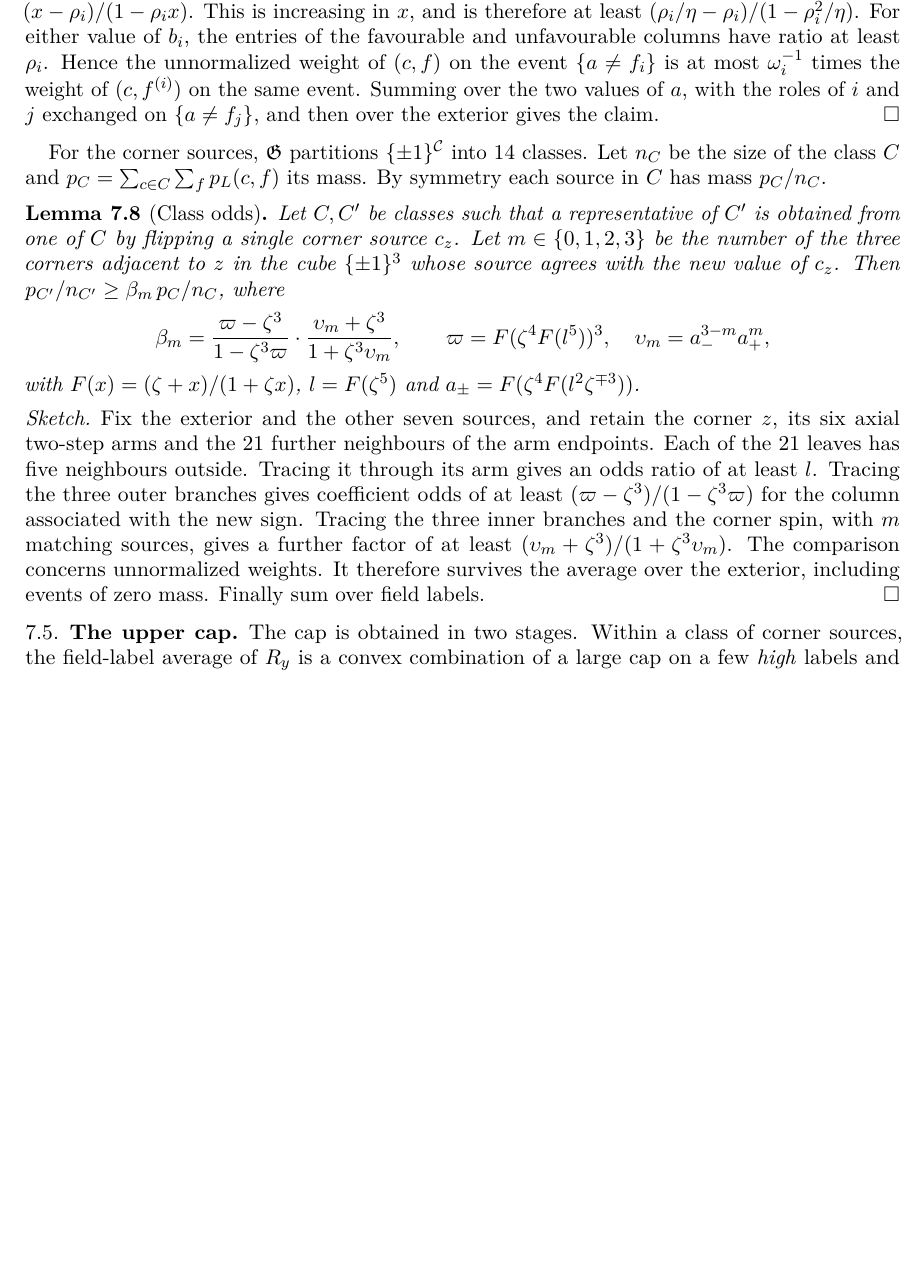
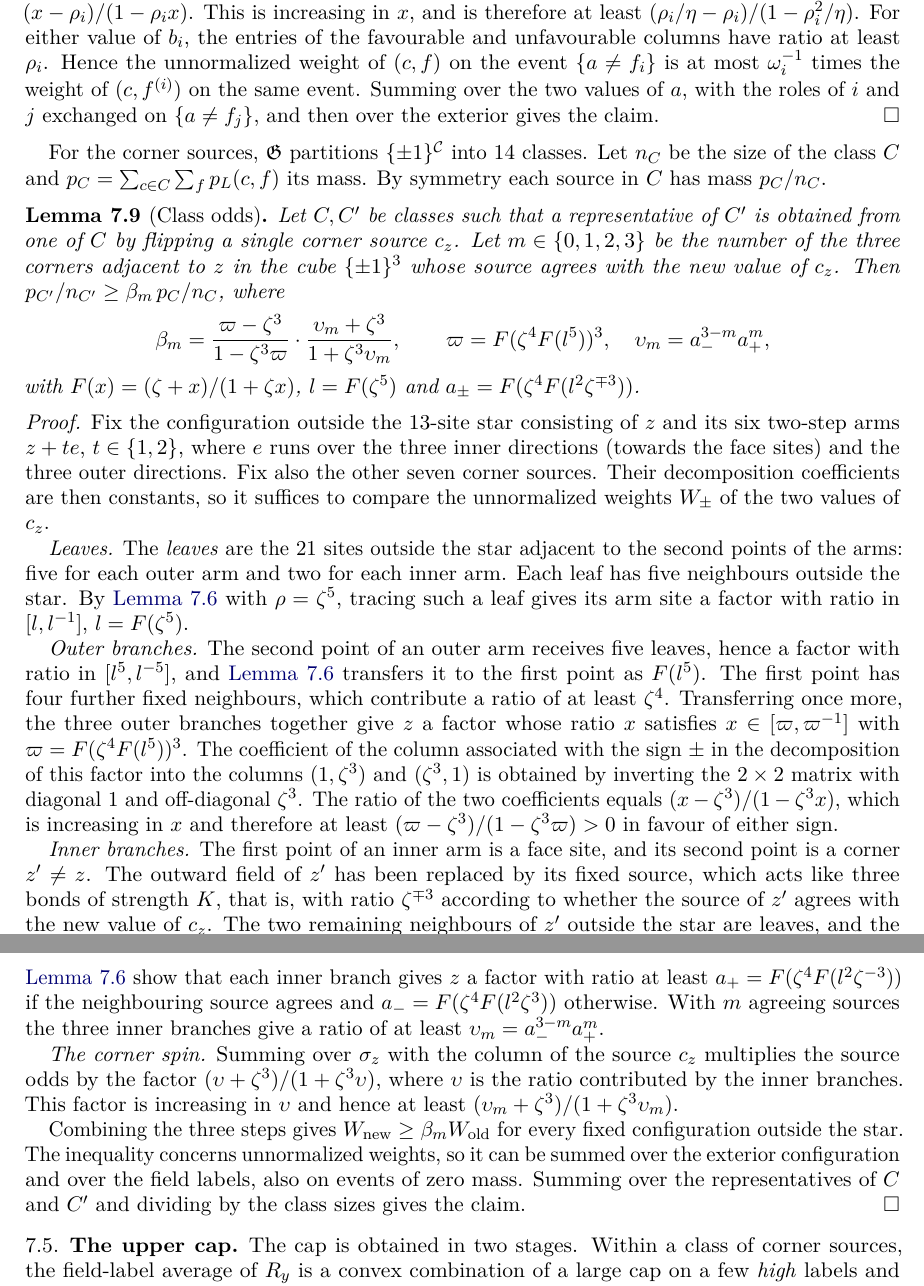
Before and after one commit to whyihaveyou/ising3d-critical-interval, a LaTeX paper (manuscript/main.tex, which reads manuscript/sections/ordered.tex): part of page 28 of 36 before the commit and two parts of pages 28 and 29 of 36 after it, the two joined at a grey line, cut at the place of the change, the shorter picture padded with empty space. Compiled offline with pdfLaTeX.

Commit message:
Complete proofs in Section 7.4: transfer-of-odds lemma, axial recursion, class odds
Generated with [Devin](https://devin.ai)

Co-Authored-By: Devin <158243242+devin-ai-integration[bot]@users.noreply.github.com>

```diff
--- a/manuscript/sections/ordered.tex
+++ b/manuscript/sections/ordered.tex
@@ -178,8 +188,18 @@ Let $C,C'$ be classes such that a representative of $C'$ is obtained from one of
 with $F(x)=(\zeta+x)/(1+\zeta x)$, $l=F(\zeta^5)$ and $a_\pm=F(\zeta^4F(l^2\zeta^{\mp3}))$.
 \end{lemma}
 
-\begin{proof}[Sketch]
-Fix the exterior and the other seven sources, and retain the corner $z$, its six axial two-step arms and the $21$ further neighbours of the arm endpoints. Each of the $21$ leaves has five neighbours outside. Tracing it through its arm gives an odds ratio of at least $l$. Tracing the three outer branches gives coefficient odds of at least $(\varpi-\zeta^3)/(1-\zeta^3\varpi)$ for the column associated with the new sign. Tracing the three inner branches and the corner spin, with $m$ matching sources, gives a further factor of at least $(\upsilon_m+\zeta^3)/(1+\zeta^3\upsilon_m)$. The comparison concerns unnormalized weights. It therefore survives the average over the exterior, including events of zero mass. Finally sum over field labels.
+\begin{proof}
+Fix the configuration outside the $13$-site star consisting of $z$ and its six two-step arms $z+te$, $t\in\{1,2\}$, where $e$ runs over the three inner directions (towards the face sites) and the three outer directions. Fix also the other seven corner sources. Their decomposition coefficients are then constants, so it suffices to compare the unnormalized weights $W_\pm$ of the two values of $c_z$.
+
+\emph{Leaves.} The \emph{leaves} are the $21$ sites outside the star adjacent to the second points of the arms: five for each outer arm and two for each inner arm. Each leaf has five neighbours outside the star. By \cref{lem:oddstransfer} with $\rho=\zeta^5$, tracing such a leaf gives its arm site a factor with ratio in $[l,l^{-1}]$, $l=F(\zeta^5)$.
+
+\emph{Outer branches.} The second point of an outer arm receives five leaves, hence a factor with ratio in $[l^5,l^{-5}]$, and \cref{lem:oddstransfer} transfers it to the first point as $F(l^5)$. The first point has four further fixed neighbours, which contribute a ratio of at least $\zeta^4$. Transferring once more, the three outer branches together give $z$ a factor whose ratio $x$ satisfies $x\in[\varpi,\varpi^{-1}]$ with $\varpi=F(\zeta^4F(l^5))^3$. The coefficient of the column associated with the sign $\pm$ in the decomposition of this factor into the columns $(1,\zeta^3)$ and $(\zeta^3,1)$ is obtained by inverting the $2\times2$ matrix with diagonal $1$ and off-diagonal $\zeta^3$. The ratio of the two coefficients equals $(x-\zeta^3)/(1-\zeta^3x)$, which is increasing in $x$ and therefore at least $(\varpi-\zeta^3)/(1-\zeta^3\varpi)>0$ in favour of either sign.
+
+\emph{Inner branches.} The first point of an inner arm is a face site, and its second point is a corner $z'\ne z$. The outward field of $z'$ has been replaced by its fixed source, which acts like three bonds of strength $K$, that is, with ratio $\zeta^{\mp3}$ according to whether the source of $z'$ agrees with the new value of $c_z$. The two remaining neighbours of $z'$ outside the star are leaves, and the face site has four further fixed neighbours, which contribute at least $\zeta^4$. Two applications of \cref{lem:oddstransfer} show that each inner branch gives $z$ a factor with ratio at least $a_+=F(\zeta^4F(l^2\zeta^{-3}))$ if the neighbouring source agrees and $a_-=F(\zeta^4F(l^2\zeta^{3}))$ otherwise. With $m$ agreeing sources the three inner branches give a ratio of at least $\upsilon_m=a_-^{3-m}a_+^m$.
+
+\emph{The corner spin.} Summing over $\sigma_z$ with the column of the source $c_z$ multiplies the source odds by the factor $(\upsilon+\zeta^3)/(1+\zeta^3\upsilon)$, where $\upsilon$ is the ratio contributed by the inner branches. This factor is increasing in $\upsilon$ and hence at least $(\upsilon_m+\zeta^3)/(1+\zeta^3\upsilon_m)$.
+
+Combining the three steps gives $W_{\rm new}\ge\beta_mW_{\rm old}$ for every fixed configuration outside the star. The inequality concerns unnormalized weights, so it can be summed over the exterior configuration and over the field labels, also on events of zero mass. Summing over the representatives of $C$ and $C'$ and dividing by the class sizes gives the claim.
 \end{proof}
 
 \subsection{The upper cap}\label{sec:cap}
```
Also changed, not shown: manuscript/sections/ordered.tex (14 more changed lines).
